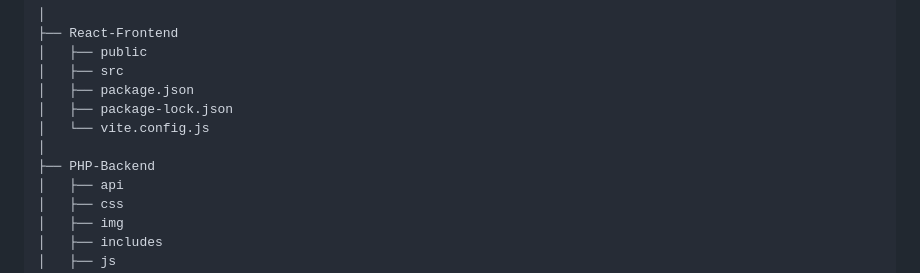
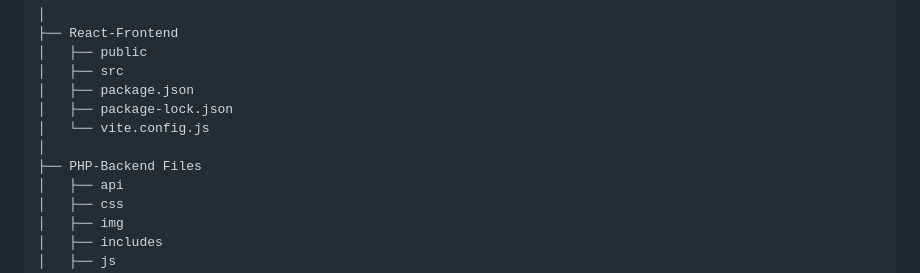
Before and after one commit to ArminT30/Student-Accommodation-System, a Markdown page: README.md, the part around the change. Drawn GitHub-style.

Commit message:
Updated README project structure

```diff
--- a/README.md
+++ b/README.md
@@ -151,7 +151,7 @@ Student-Accommodation-System
 │   ├── package-lock.json
 │   └── vite.config.js
 │
-├── PHP-Backend
+├── PHP-Backend Files
 │   ├── api
 │   ├── css
 │   ├── img
```
